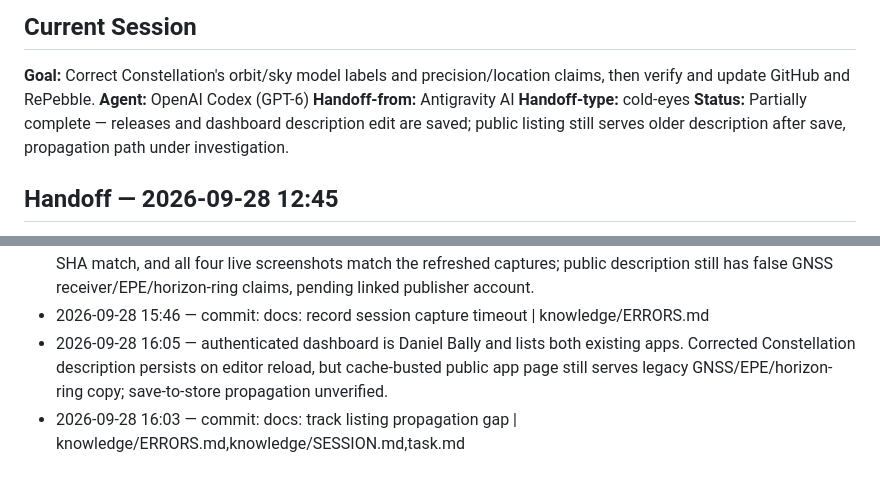
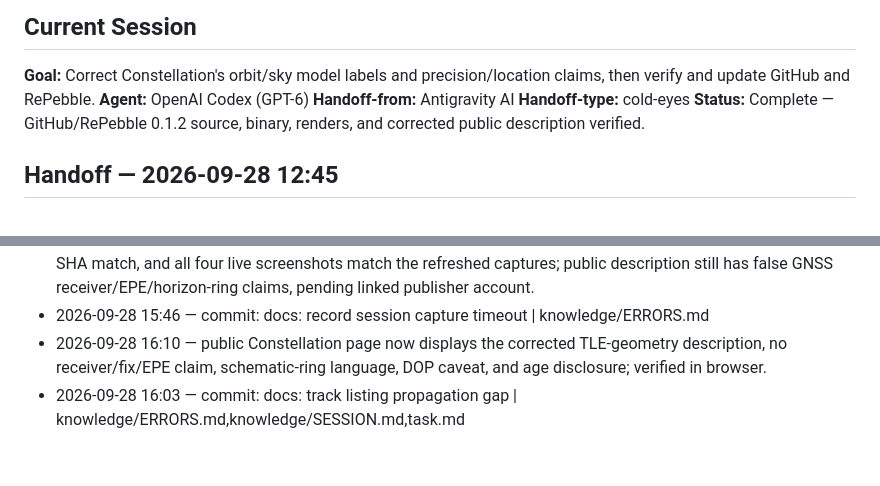
Before and after one commit to globe-and-atlas/constellation-watch, a Markdown page: knowledge/SESSION.md, 2 parts joined by grey strips. GitHub-like rendering.

```diff
--- a/knowledge/SESSION.md
+++ b/knowledge/SESSION.md
@@ -6,7 +6,7 @@
 **Agent:** OpenAI Codex (GPT-6)
 **Handoff-from:** Antigravity AI
 **Handoff-type:** cold-eyes
-**Status:** Partially complete — releases and dashboard description edit are saved; public listing still serves older description after save, propagation path under investigation.
+**Status:** Complete — GitHub/RePebble 0.1.2 source, binary, renders, and corrected public description verified.
 
 ## Handoff — 2026-09-28 12:45
 - **Completed**:
@@ -52,5 +52,5 @@
 - 2026-09-28 15:34 — commit: docs: record Constellation 0.1.2 publication evidence | knowledge/INDEX.md,knowledge/SESSION.md,knowledge/procedural/publish_release.md,task.md
 - 2026-09-28 15:46 — independent published-state verification confirmed commit/release 0.1.2, exact public PBW SHA match, and all four live screenshots match the refreshed captures; public description still has false GNSS receiver/EPE/horizon-ring claims, pending linked publisher account.
 - 2026-09-28 15:46 — commit: docs: record session capture timeout | knowledge/ERRORS.md
-- 2026-09-28 16:05 — authenticated dashboard is Daniel Bally and lists both existing apps. Corrected Constellation description persists on editor reload, but cache-busted public app page still serves legacy GNSS/EPE/horizon-ring copy; save-to-store propagation unverified.
+- 2026-09-28 16:10 — public Constellation page now displays the corrected TLE-geometry description, no receiver/fix/EPE claim, schematic-ring language, DOP caveat, and age disclosure; verified in browser.
 - 2026-09-28 16:03 — commit: docs: track listing propagation gap | knowledge/ERRORS.md,knowledge/SESSION.md,task.md
```
Also changed, not shown: knowledge/ERRORS.md (+2 -0 lines), task.md (+1 -1 lines).
